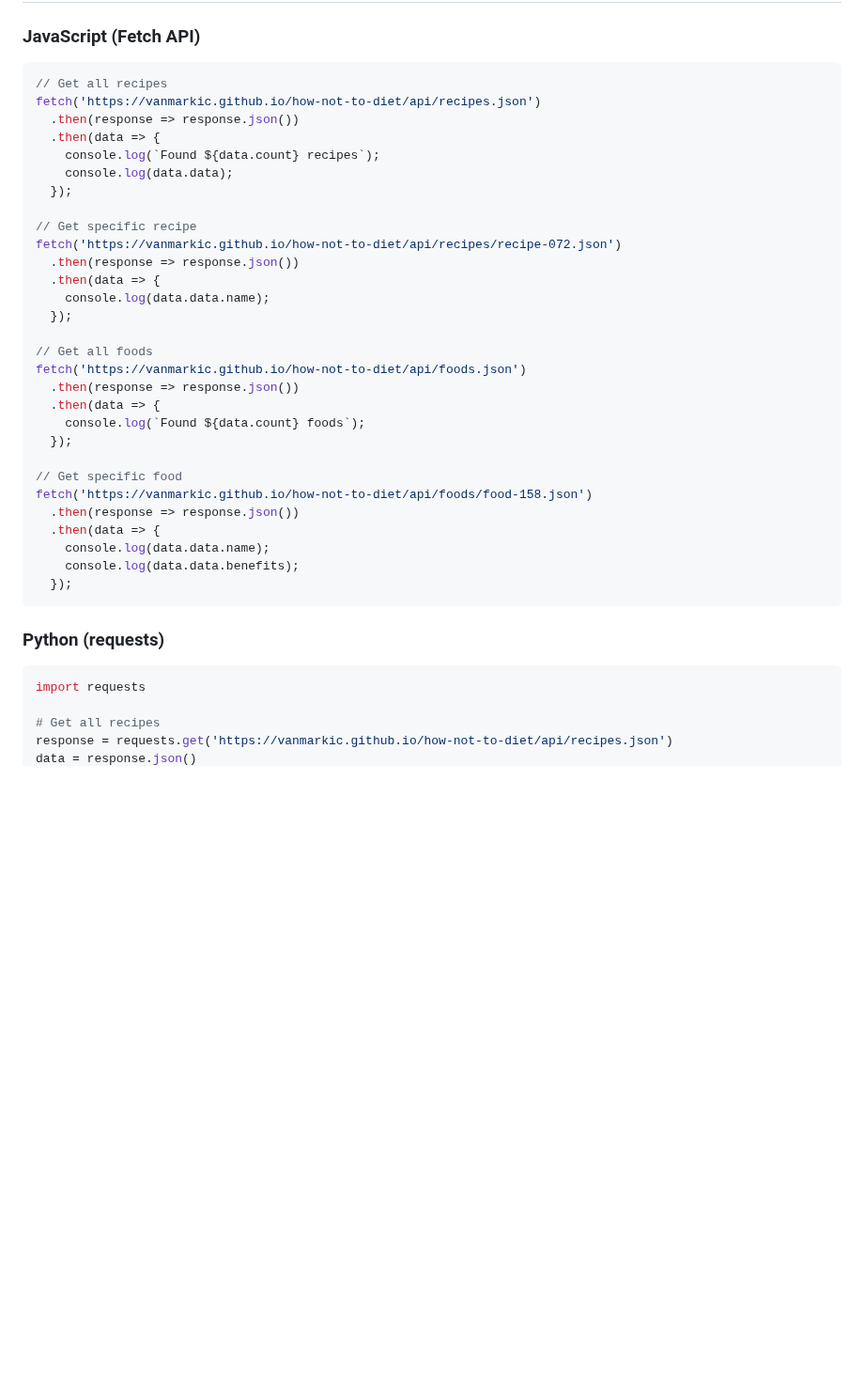
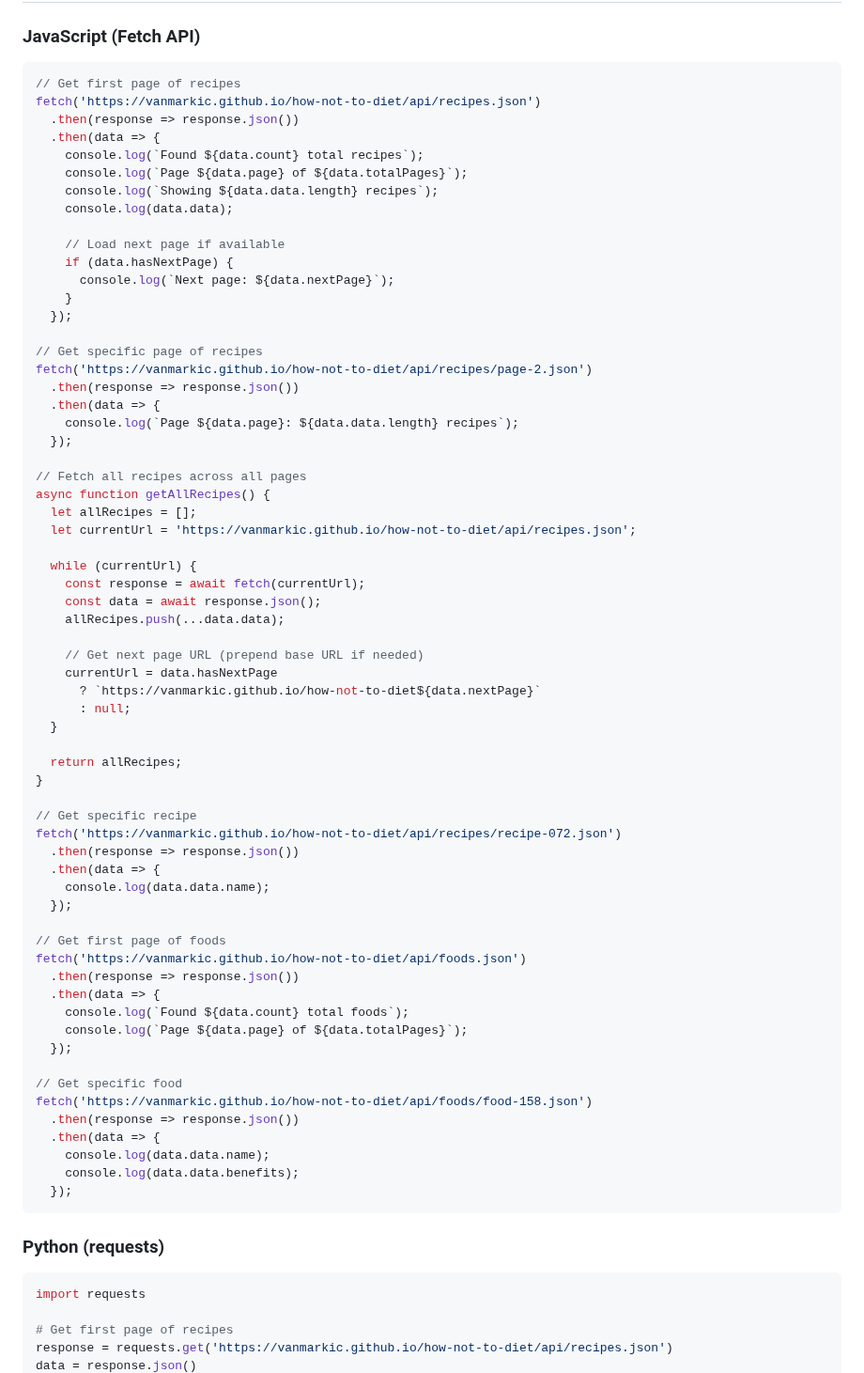
Before and after one commit to vanmarkic/how-not-to-diet, a Markdown page: API.md, the part around one of its changes. Shown at 94% size. Rendered like a GitHub page; blank space fills up the shorter version.

````diff
--- a/API.md
+++ b/API.md
@@ -239,13 +274,46 @@ You can use this specification with:
 ### JavaScript (Fetch API)
 
 ```javascript
-// Get all recipes
+// Get first page of recipes
 fetch('https://vanmarkic.github.io/how-not-to-diet/api/recipes.json')
   .then(response => response.json())
   .then(data => {
-    console.log(`Found ${data.count} recipes`);
+    console.log(`Found ${data.count} total recipes`);
+    console.log(`Page ${data.page} of ${data.totalPages}`);
+    console.log(`Showing ${data.data.length} recipes`);
     console.log(data.data);
+
+    // Load next page if available
+    if (data.hasNextPage) {
+      console.log(`Next page: ${data.nextPage}`);
+    }
   });
+
+// Get specific page of recipes
+fetch('https://vanmarkic.github.io/how-not-to-diet/api/recipes/page-2.json')
+  .then(response => response.json())
+  .then(data => {
+    console.log(`Page ${data.page}: ${data.data.length} recipes`);
+  });
+
+// Fetch all recipes across all pages
+async function getAllRecipes() {
+  let allRecipes = [];
+  let currentUrl = 'https://vanmarkic.github.io/how-not-to-diet/api/recipes.json';
+
+  while (currentUrl) {
+    const response = await fetch(currentUrl);
+    const data = await response.json();
+    allRecipes.push(...data.data);
+
+    // Get next page URL (prepend base URL if needed)
+    currentUrl = data.hasNextPage
+      ? `https://vanmarkic.github.io/how-not-to-diet${data.nextPage}`
+      : null;
+  }
+
+  return allRecipes;
+}
 
 // Get specific recipe
 fetch('https://vanmarkic.github.io/how-not-to-diet/api/recipes/recipe-072.json')
@@ -254,11 +322,12 @@ fetch('https://vanmarkic.github.io/how-not-to-diet/api/recipes/recipe-072.json')
     console.log(data.data.name);
   });
 
-// Get all foods
+// Get first page of foods
 fetch('https://vanmarkic.github.io/how-not-to-diet/api/foods.json')
   .then(response => response.json())
   .then(data => {
-    console.log(`Found ${data.count} foods`);
+    console.log(`Found ${data.count} total foods`);
+    console.log(`Page ${data.page} of ${data.totalPages}`);
   });
 
 // Get specific food
@@ -275,6 +344,6 @@ fetch('https://vanmarkic.github.io/how-not-to-diet/api/foods/food-158.json')
 ```python
 import requests
 
-# Get all recipes
+# Get first page of recipes
 response = requests.get('https://vanmarkic.github.io/how-not-to-diet/api/recipes.json')
 data = response.json()
````
Also changed, not shown: other parts of API.md (+85 -7 lines).
